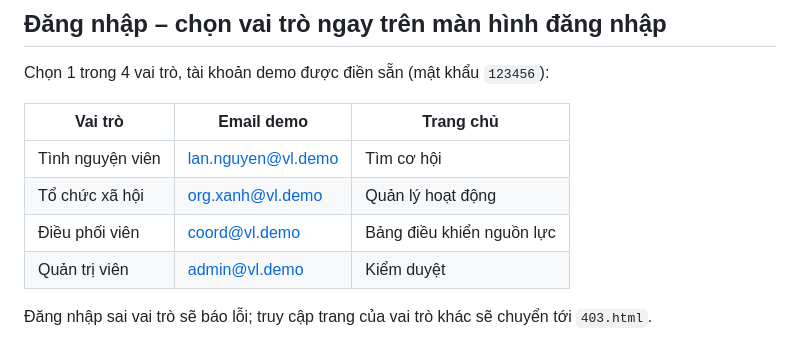
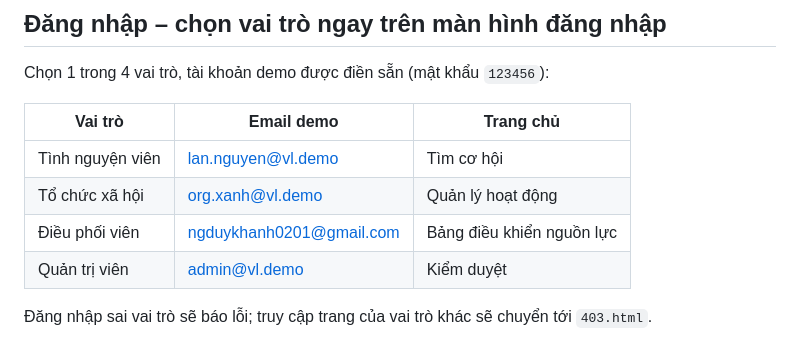
Before and after one commit to zstrwn/BTL_CSE122, a Markdown page: README.md, the part around the change. Rendered like a GitHub page.

Commit message:
Update coordinator email in README.md

```diff
--- a/README.md
+++ b/README.md
@@ -10,7 +10,7 @@ Chọn 1 trong 4 vai trò, tài khoản demo được điền sẵn (mật khẩ
 |---|---|---|
 | Tình nguyện viên | lan.nguyen@vl.demo | Tìm cơ hội |
 | Tổ chức xã hội | org.xanh@vl.demo | Quản lý hoạt động |
-| Điều phối viên | coord@vl.demo | Bảng điều khiển nguồn lực |
+| Điều phối viên | ngduykhanh0201@gmail.com | Bảng điều khiển nguồn lực |
 | Quản trị viên | admin@vl.demo | Kiểm duyệt |
 
 Đăng nhập sai vai trò sẽ báo lỗi; truy cập trang của vai trò khác sẽ chuyển tới `403.html`.
```
